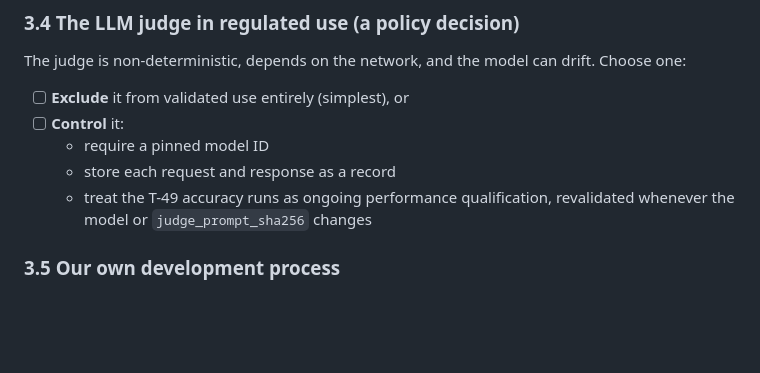
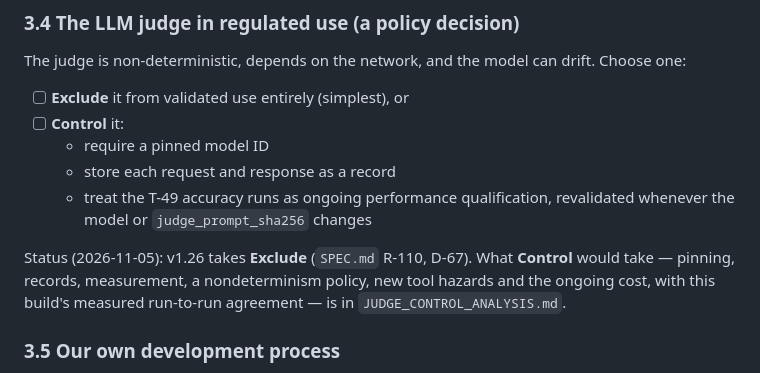
Before and after one commit to rioffe/speccheck, a Markdown page: docs/plans/ISO13485_READINESS_PLAN.md, the part around the change. Drawn GitHub-style; blank space fills up the shorter version.

```diff
--- a/docs/plans/ISO13485_READINESS_PLAN.md
+++ b/docs/plans/ISO13485_READINESS_PLAN.md
@@ -96,6 +96,10 @@ The judge is non-deterministic, depends on the network, and the model can drift.
   - treat the T-49 accuracy runs as ongoing performance qualification, revalidated whenever the model
     or `judge_prompt_sha256` changes
 
+Status (2026-11-05): v1.26 takes **Exclude** (`SPEC.md` R-110, D-67). What **Control** would take —
+pinning, records, measurement, a nondeterminism policy, new tool hazards and the ongoing cost,
+with this build's measured run-to-run agreement — is in `JUDGE_CONTROL_ANALYSIS.md`.
+
 ### 3.5 Our own development process
 
 You don't need ISO 13485 certification to sell the tool. But customers doing supplier qualification
```
Also changed, not shown: docs/plans/JUDGE_CONTROL_ANALYSIS.md (added, +120 -0 lines).
